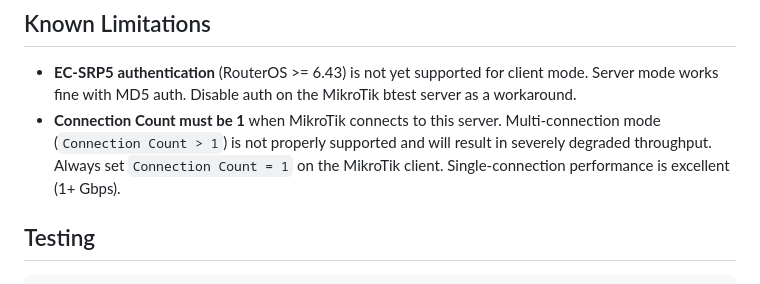
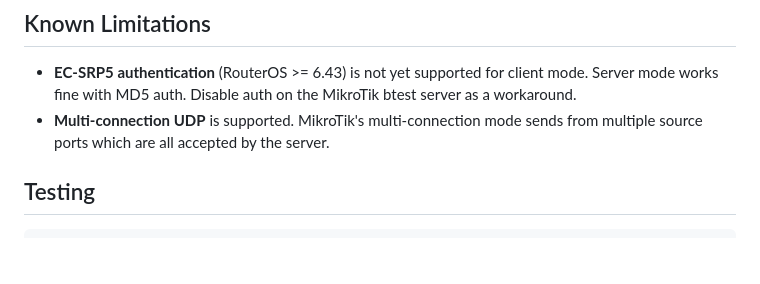
Before and after one commit to manawenuz/btest-rs, a Markdown page: README.md, the part around the change. GitHub-like rendering; blank space fills up the shorter version.

Commit message:
Update docs: multi-connection is now supported
Co-Authored-By: Claude Opus 4.6 (1M context) <noreply@anthropic.com>

```diff
--- a/README.md
+++ b/README.md
@@ -135,7 +135,7 @@ See the [original protocol documentation](btest-opensource/README.md) for wire-f
 ## Known Limitations
 
 - **EC-SRP5 authentication** (RouterOS >= 6.43) is not yet supported for client mode. Server mode works fine with MD5 auth. Disable auth on the MikroTik btest server as a workaround.
-- **Connection Count must be 1** when MikroTik connects to this server. Multi-connection mode (`Connection Count > 1`) is not properly supported and will result in severely degraded throughput. Always set `Connection Count = 1` on the MikroTik client. Single-connection performance is excellent (1+ Gbps).
+- **Multi-connection UDP** is supported. MikroTik's multi-connection mode sends from multiple source ports which are all accepted by the server.
 
 ## Testing
 
```
